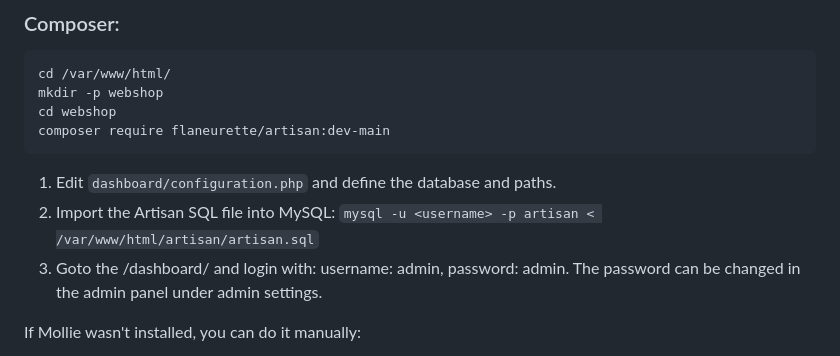
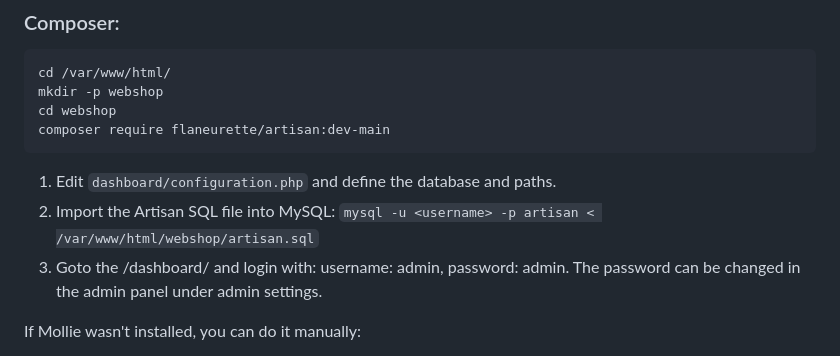
Before and after one commit to flaneurette/Artisan, a Markdown page: README.md, the part around the change. Drawn GitHub-style.

Commit message:
Update: 2026-11-13 16:07

````diff
--- a/README.md
+++ b/README.md
@@ -17,7 +17,7 @@ composer require flaneurette/artisan:dev-main
 ```
 
 1. Edit `dashboard/configuration.php` and define the database and paths.
-2. Import the Artisan SQL file into MySQL: `mysql -u <username> -p artisan < /var/www/html/artisan/artisan.sql`
+2. Import the Artisan SQL file into MySQL: `mysql -u <username> -p artisan < /var/www/html/webshop/artisan.sql`
 3. Goto the /dashboard/ and login with: username: admin, password: admin.
    The password can be changed in the admin panel under admin settings.
 
````
